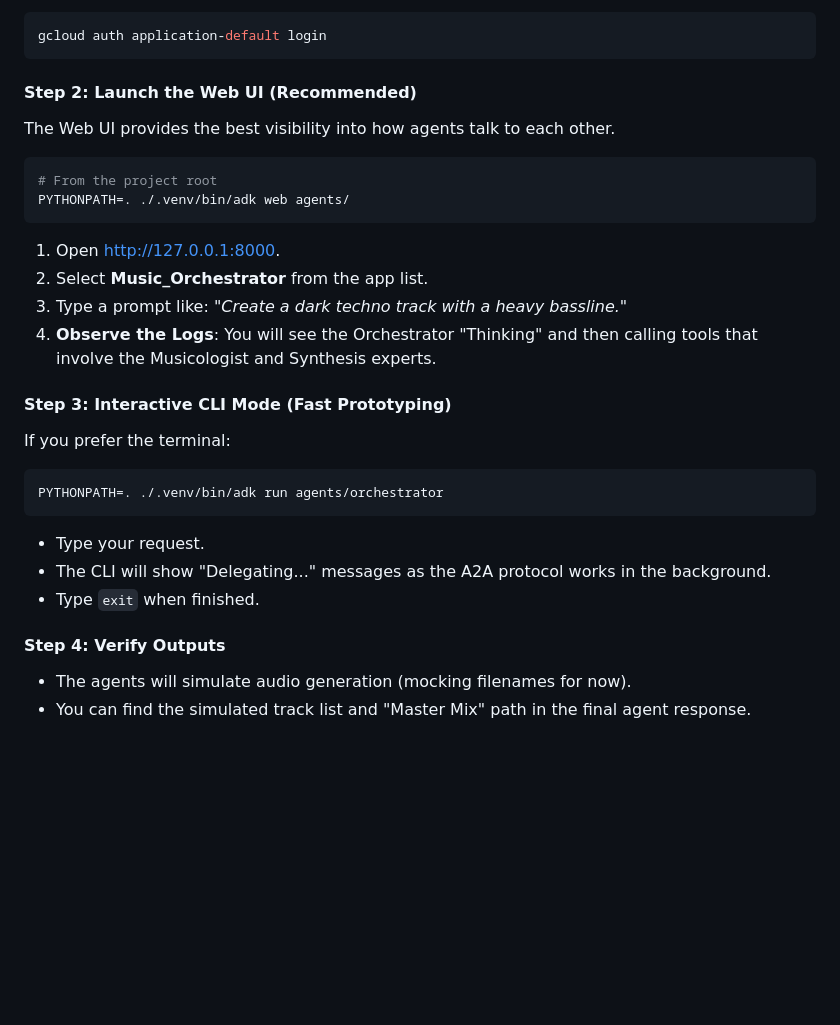
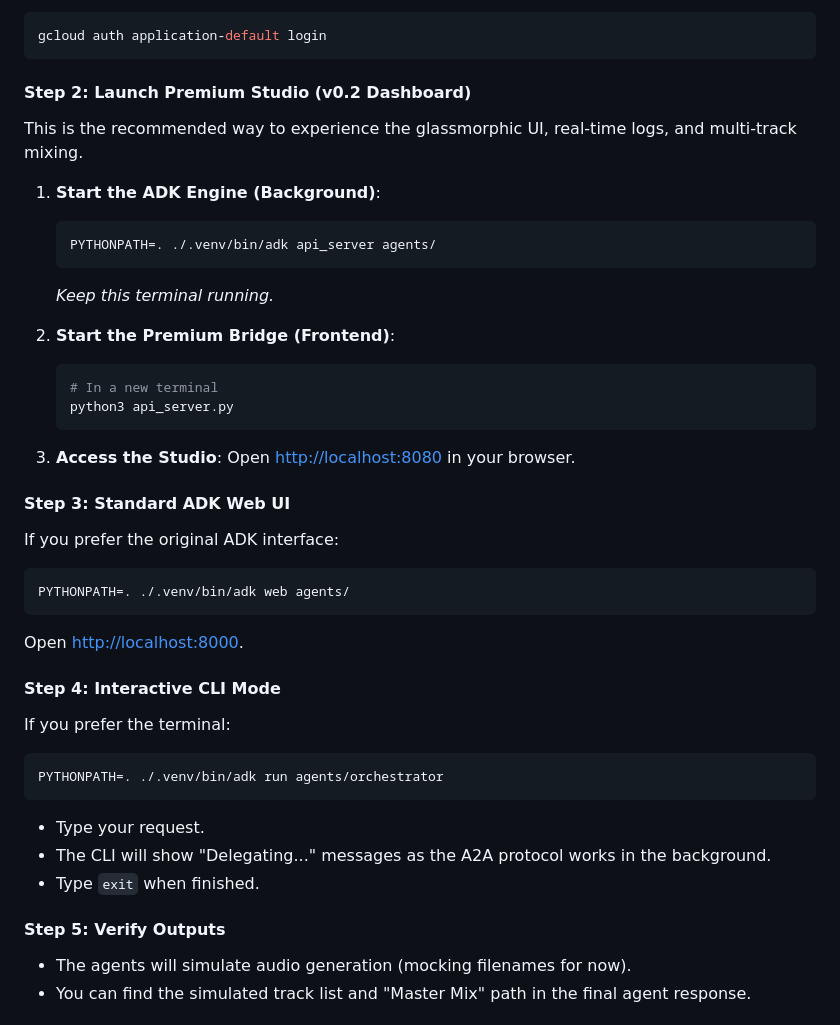
Before and after one commit to vincentarthur/MusicianAgent, a Markdown page: README.md, the part around the change. Rendered like a GitHub page; blank space fills up the shorter version.

````diff
--- a/README.md
+++ b/README.md
@@ -126,18 +126,31 @@ Ensure you have authenticated with Google Cloud and have access to the Gemini mo
 gcloud auth application-default login
 ```
 
-#### Step 2: Launch the Web UI (Recommended)
-The Web UI provides the best visibility into how agents talk to each other.
+#### Step 2: Launch Premium Studio (v0.2 Dashboard)
+This is the recommended way to experience the glassmorphic UI, real-time logs, and multi-track mixing.
+
+1.  **Start the ADK Engine (Background)**:
+    ```bash
+    PYTHONPATH=. ./.venv/bin/adk api_server agents/
+    ```
+    *Keep this terminal running.*
+
+2.  **Start the Premium Bridge (Frontend)**:
+    ```bash
+    # In a new terminal
+    python3 api_server.py
+    ```
+
+3.  **Access the Studio**: Open [http://localhost:8080](http://localhost:8080) in your browser.
+
+#### Step 3: Standard ADK Web UI
+If you prefer the original ADK interface:
 ```bash
-# From the project root
 PYTHONPATH=. ./.venv/bin/adk web agents/
 ```
-1. Open [http://127.0.0.1:8000](http://127.0.0.1:8000).
-2. Select **Music_Orchestrator** from the app list.
-3. Type a prompt like: *"Create a dark techno track with a heavy bassline."*
-4. **Observe the Logs**: You will see the Orchestrator "Thinking" and then calling tools that involve the Musicologist and Synthesis experts.
+Open [http://localhost:8000](http://localhost:8000).
 
-#### Step 3: Interactive CLI Mode (Fast Prototyping)
+#### Step 4: Interactive CLI Mode
 If you prefer the terminal:
 ```bash
 PYTHONPATH=. ./.venv/bin/adk run agents/orchestrator
@@ -146,7 +159,7 @@ PYTHONPATH=. ./.venv/bin/adk run agents/orchestrator
 - The CLI will show "Delegating..." messages as the A2A protocol works in the background.
 - Type `exit` when finished.
 
-#### Step 4: Verify Outputs
+#### Step 5: Verify Outputs
 - The agents will simulate audio generation (mocking filenames for now).
 - You can find the simulated track list and "Master Mix" path in the final agent response.
 
````
Also changed, not shown: README_CN.md (+7 -1 lines).
